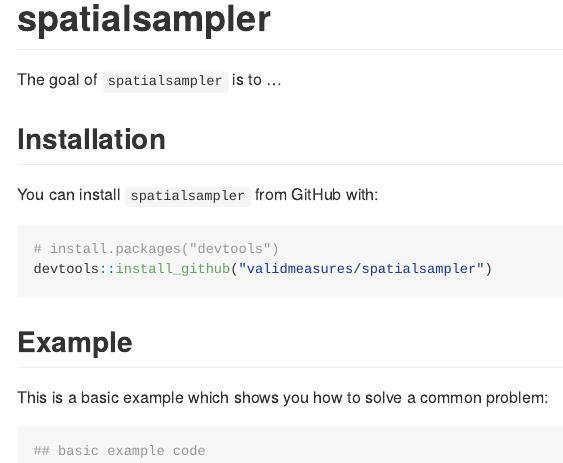
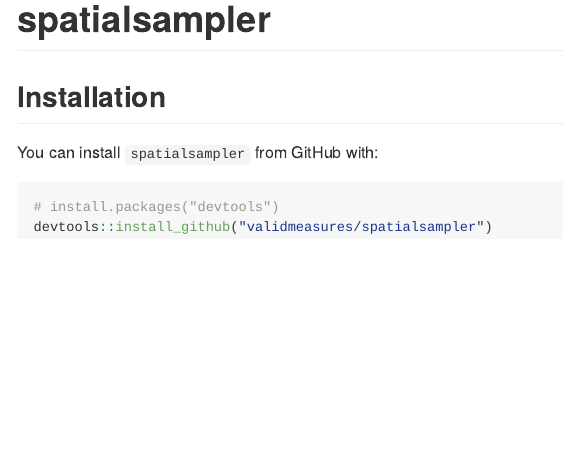
Before and after one commit to spatialworks/spatialsampler, an R Markdown document (README.Rmd): the page in a window 1100 px wide, from its top. The pictures show the output file README.md that the author committed with the source, drawn offline in the style of GitHub; badge pictures from the web are left out.

Commit message:
update README

````diff
--- a/README.Rmd
+++ b/README.Rmd
@@ -16,8 +16,8 @@
 
 [![Travis-CI Build Status](https://travis-ci.org/validmeasures/spatialsampler.svg?branch=master)](https://travis-ci.org/validmeasures/spatialsampler)
 [![AppVeyor Build Status](https://ci.appveyor.com/api/projects/status/github/validmeasures/spatialsampler?branch=master&svg=true)](https://ci.appveyor.com/project/validmeasures/spatialsampler)
+[![codecov](https://codecov.io/gh/validmeasures/spatialsampler/branch/master/graph/badge.svg)](https://codecov.io/gh/validmeasures/spatialsampler)
 
-The goal of `spatialsampler` is to ...
 
 ## Installation
 
@@ -27,11 +27,3 @@
 # install.packages("devtools")
 devtools::install_github("validmeasures/spatialsampler")
 ```
-
-## Example
-
-This is a basic example which shows you how to solve a common problem:
-
-```{r example}
-## basic example code
-```
````
Also changed, not shown: README.md.
